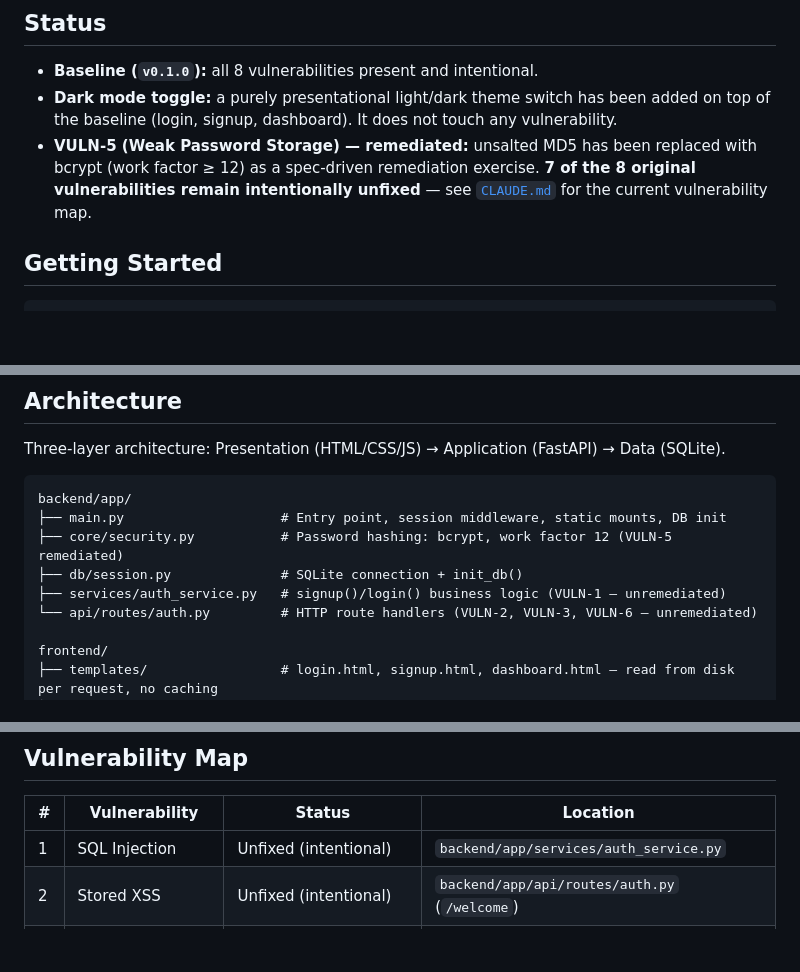
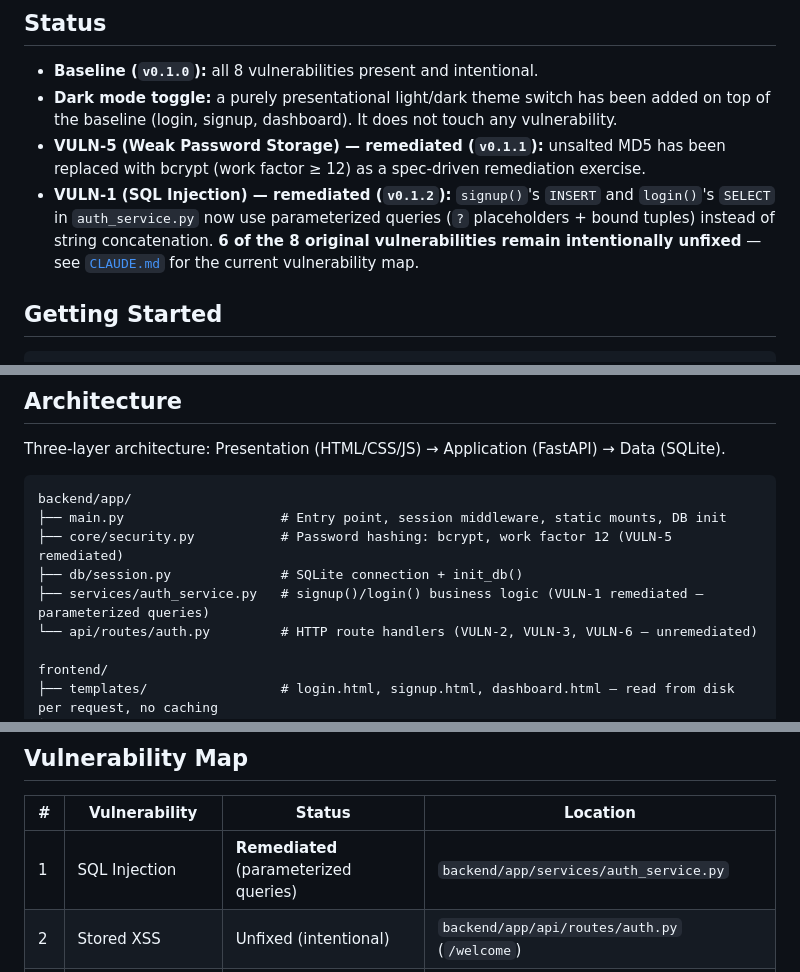
Before and after one commit to UsmanTariq-542/vuln-web-app, a Markdown page: README.md, 3 parts joined by grey strips. Drawn GitHub-style; blank space fills up the shorter version.

Commit message:
docs: update README and CLAUDE.md for VULN-1 remediation (v0.1.2)

```diff
--- a/README.md
+++ b/README.md
@@ -10,7 +10,8 @@ An intentionally vulnerable web application built for hands-on OWASP Top 10 secu
 
 - **Baseline (`v0.1.0`):** all 8 vulnerabilities present and intentional.
 - **Dark mode toggle:** a purely presentational light/dark theme switch has been added on top of the baseline (login, signup, dashboard). It does not touch any vulnerability.
-- **VULN-5 (Weak Password Storage) — remediated:** unsalted MD5 has been replaced with bcrypt (work factor ≥ 12) as a spec-driven remediation exercise. **7 of the 8 original vulnerabilities remain intentionally unfixed** — see [`CLAUDE.md`](./CLAUDE.md) for the current vulnerability map.
+- **VULN-5 (Weak Password Storage) — remediated (`v0.1.1`):** unsalted MD5 has been replaced with bcrypt (work factor ≥ 12) as a spec-driven remediation exercise.
+- **VULN-1 (SQL Injection) — remediated (`v0.1.2`):** `signup()`'s `INSERT` and `login()`'s `SELECT` in `auth_service.py` now use parameterized queries (`?` placeholders + bound tuples) instead of string concatenation. **6 of the 8 original vulnerabilities remain intentionally unfixed** — see [`CLAUDE.md`](./CLAUDE.md) for the current vulnerability map.
 
 ## Getting Started
 
@@ -35,7 +36,7 @@ backend/app/
 ├── main.py                    # Entry point, session middleware, static mounts, DB init
 ├── core/security.py           # Password hashing: bcrypt, work factor 12 (VULN-5 remediated)
 ├── db/session.py              # SQLite connection + init_db()
-├── services/auth_service.py   # signup()/login() business logic (VULN-1 — unremediated)
+├── services/auth_service.py   # signup()/login() business logic (VULN-1 remediated — parameterized queries)
 └── api/routes/auth.py         # HTTP route handlers (VULN-2, VULN-3, VULN-6 — unremediated)
 
 frontend/
@@ -53,7 +54,7 @@ frontend/
 
 | # | Vulnerability | Status | Location |
 |---|---|---|---|
-| 1 | SQL Injection | Unfixed (intentional) | `backend/app/services/auth_service.py` |
+| 1 | SQL Injection | **Remediated** (parameterized queries) | `backend/app/services/auth_service.py` |
 | 2 | Stored XSS | Unfixed (intentional) | `backend/app/api/routes/auth.py` (`/welcome`) |
 | 3 | Reflected XSS | Unfixed (intentional) | `backend/app/api/routes/auth.py` (`/search`) |
 | 4 | Session Hijacking | Unfixed (intentional) | `backend/app/main.py` (hardcoded `SECRET_KEY`) |
```
Also changed, not shown: other parts of README.md (+1 -0 lines), CLAUDE.md (+11 -6 lines).
